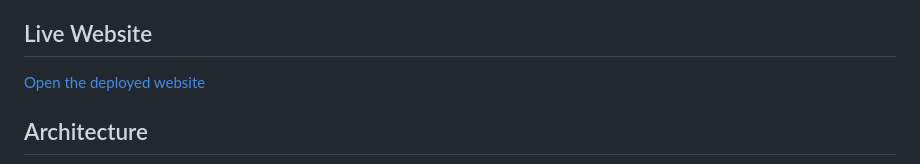
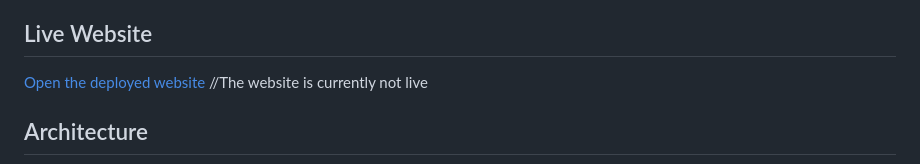
Before and after one commit to Tahir-Alakbarli/aws-static-website-hosting, a Markdown page: README.md, the part around the change. GitHub-like rendering.

```diff
--- a/README.md
+++ b/README.md
@@ -7,7 +7,7 @@ The project demonstrates secure origin access, HTTPS delivery, edge caching, cus
 ## Live Website
 
 [Open the deployed website](https://d3u56ueif7xbjv.cloudfront.net)
-
+//The website is currently not live
 
 
 ## Architecture
```
